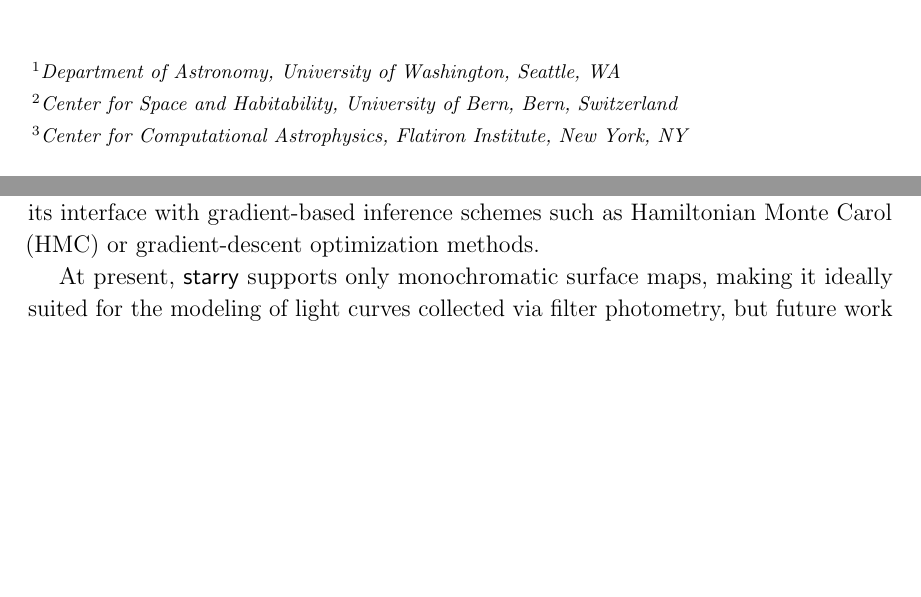
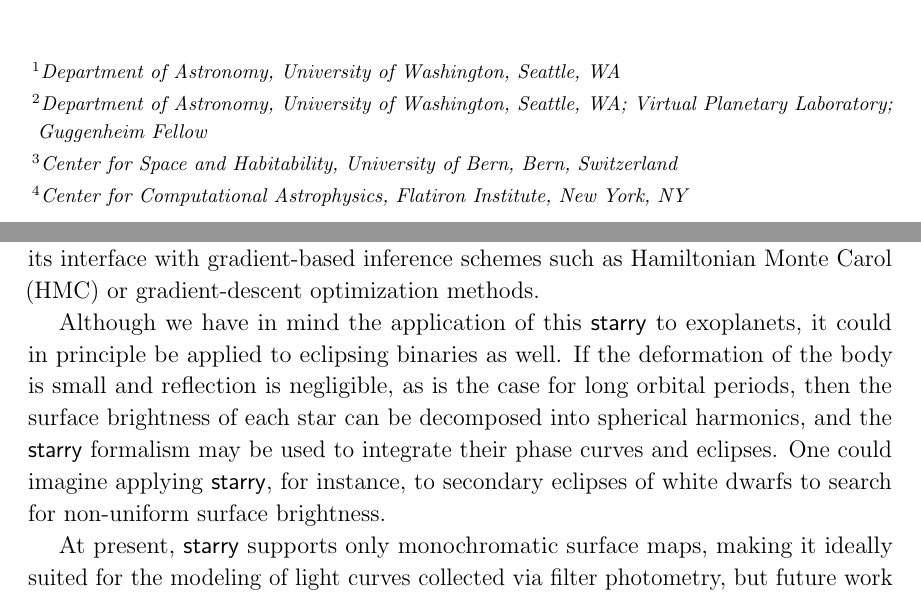
Before and after one commit to rodluger/starry, a LaTeX paper (tex/starry.tex): two parts of pages 1 and 31 of 48, joined at a grey line, cut so that both start at the same text, the shorter picture padded with empty space. Compiled offline with pdfLaTeX.

Commit message:
Updated affiliation for Agol; added a paragraph about applying to EBs

```diff
--- a/tex/starry.tex
+++ b/tex/starry.tex
@@ -14,7 +14,7 @@
 \author[0000-0002-0296-3826]{Rodrigo Luger}
 \affil{Department~of~Astronomy, University~of~Washington, Seattle, WA}
 \author{Eric Agol}
-\affil{Department~of~Astronomy, University~of~Washington, Seattle, WA}
+\affil{Department~of~Astronomy, University~of~Washington, Seattle, WA; Virtual Planetary Laboratory; Guggenheim Fellow}
 \author{Javid Lustig-Fleming}
 \affil{Department~of~Astronomy, University~of~Washington, Seattle, WA}
 \author{Russell Deitrick}
@@ -1624,6 +1624,14 @@ as \batman \citep{Kreidberg2015}. Because the light curves are all analytical,
 to all input parameters via autodifferentiation, facilitating its interface with
 gradient-based inference schemes such as Hamiltonian Monte Carol (HMC)
 or gradient-descent optimization methods.
+
+Although we have in mind the application of this \starry to exoplanets, it could
+in principle be applied to eclipsing binaries as well.  If the deformation of
+the body is small and reflection is negligible, as is the case for long orbital periods,
+then the surface brightness of each star can be decomposed into spherical harmonics,
+and the \starry formalism may be used to integrate their phase curves and eclipses.
+One could imagine applying \starry, for instance, to secondary eclipses of white
+dwarfs to search for non-uniform surface brightness.
 
 At present, \starry supports only
 monochromatic surface maps, making it ideally suited for the modeling of
```
